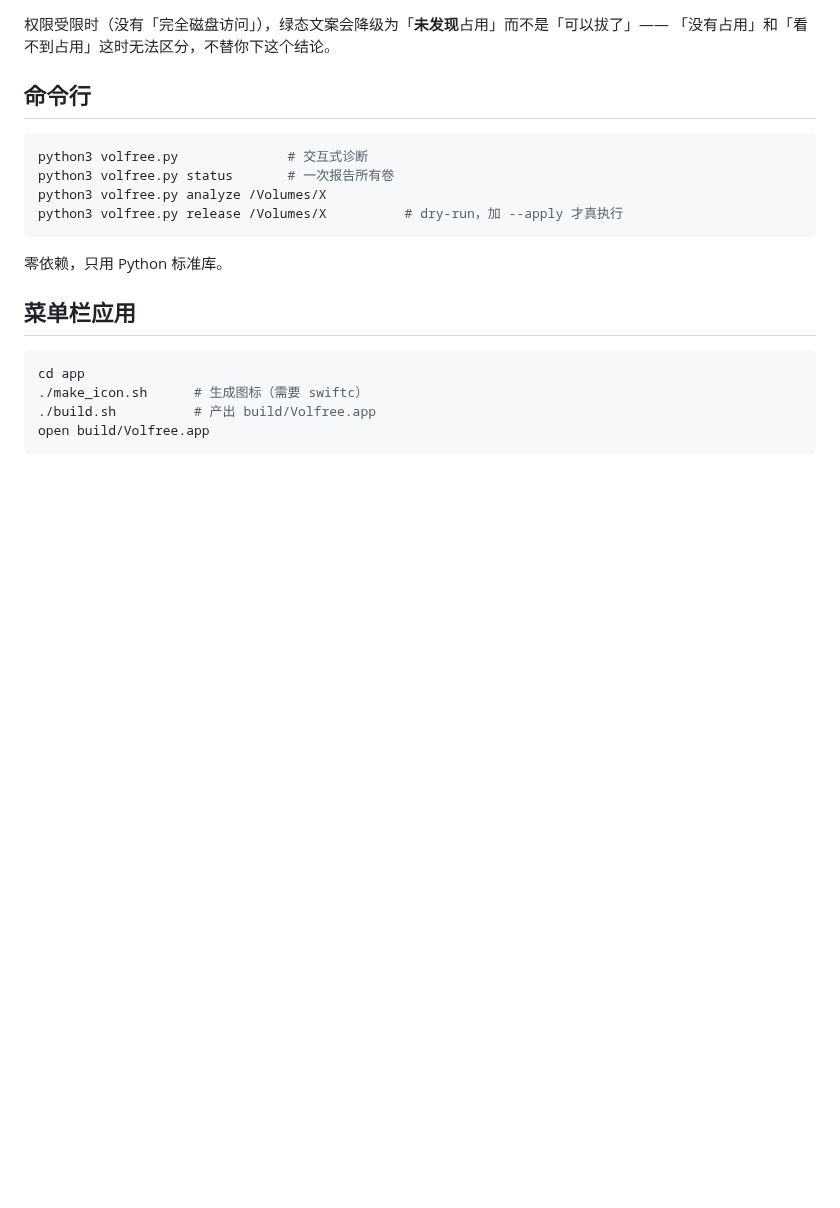
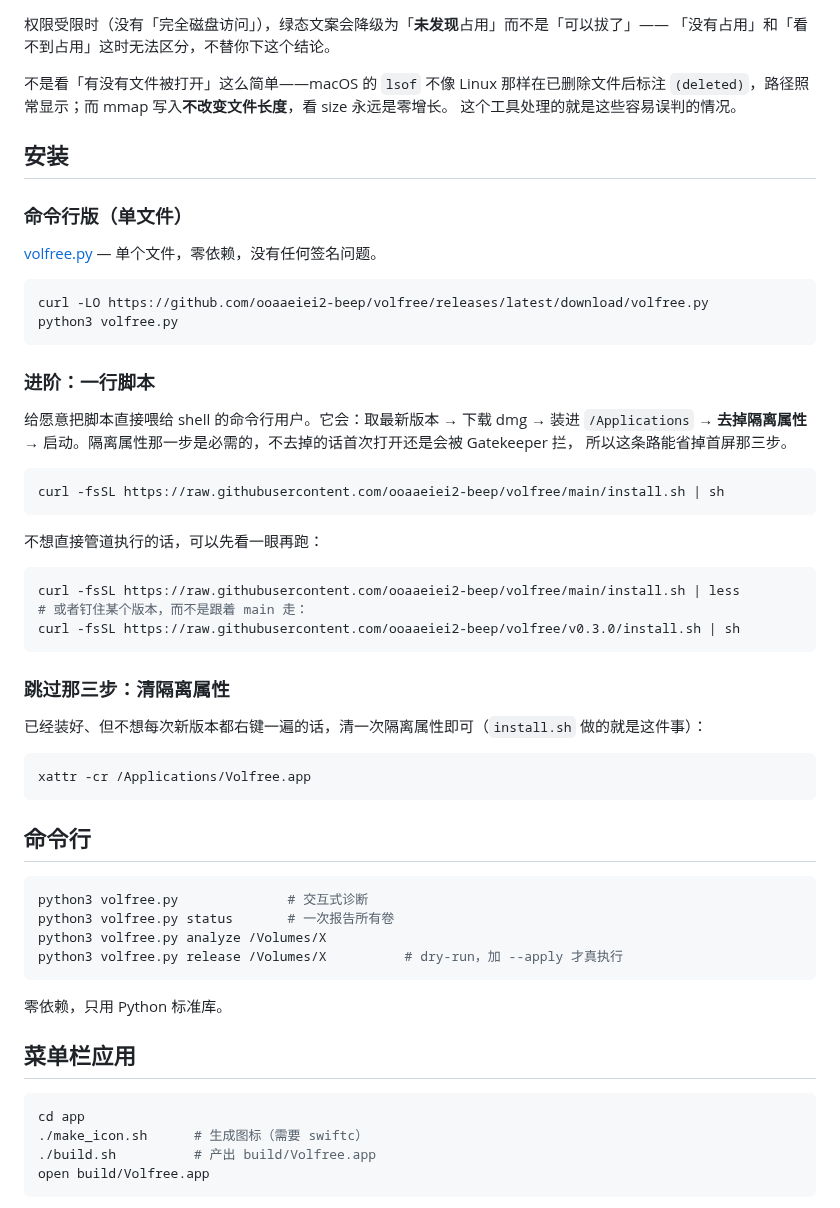
Before and after one commit to ooaaeiei2-beep/volfree, a Markdown page: README.md, the part around one of its changes. Drawn GitHub-style; blank space fills up the shorter version.

````diff
--- a/README.md
+++ b/README.md
@@ -63,5 +39,47 @@ python3 volfree.py
 权限受限时（没有「完全磁盘访问」），绿态文案会降级为「**未发现**占用」而不是「可以拔了」——
 「没有占用」和「看不到占用」这时无法区分，不替你下这个结论。
+
+不是看「有没有文件被打开」这么简单——macOS 的 `lsof` 不像 Linux 那样在已删除文件后标注
+`(deleted)`，路径照常显示；而 mmap 写入**不改变文件长度**，看 size 永远是零增长。
+这个工具处理的就是这些容易误判的情况。
+
+## 安装
+
+### 命令行版（单文件）
+
+[volfree.py](https://github.com/ooaaeiei2-beep/volfree/releases/latest/download/volfree.py)
+— 单个文件，零依赖，没有任何签名问题。
+
+```sh
+curl -LO https://github.com/ooaaeiei2-beep/volfree/releases/latest/download/volfree.py
+python3 volfree.py
+```
+
+### 进阶：一行脚本
+
+给愿意把脚本直接喂给 shell 的命令行用户。它会：取最新版本 → 下载 dmg → 装进 `/Applications`
+→ **去掉隔离属性** → 启动。隔离属性那一步是必需的，不去掉的话首次打开还是会被 Gatekeeper 拦，
+所以这条路能省掉首屏那三步。
+
+```sh
+curl -fsSL https://raw.githubusercontent.com/ooaaeiei2-beep/volfree/main/install.sh | sh
+```
+
+不想直接管道执行的话，可以先看一眼再跑：
+
+```sh
+curl -fsSL https://raw.githubusercontent.com/ooaaeiei2-beep/volfree/main/install.sh | less
+# 或者钉住某个版本，而不是跟着 main 走：
+curl -fsSL https://raw.githubusercontent.com/ooaaeiei2-beep/volfree/v0.3.0/install.sh | sh
+```
+
+### 跳过那三步：清隔离属性
+
+已经装好、但不想每次新版本都右键一遍的话，清一次隔离属性即可（`install.sh` 做的就是这件事）：
+
+```sh
+xattr -cr /Applications/Volfree.app
+```
 
 ## 命令行
 
````
Also changed, not shown: other parts of README.md (+17 -41 lines), app/README.md (+1 -1 lines), docs/img/install-steps.png (added), docs/img/menubar-states.png (added).
